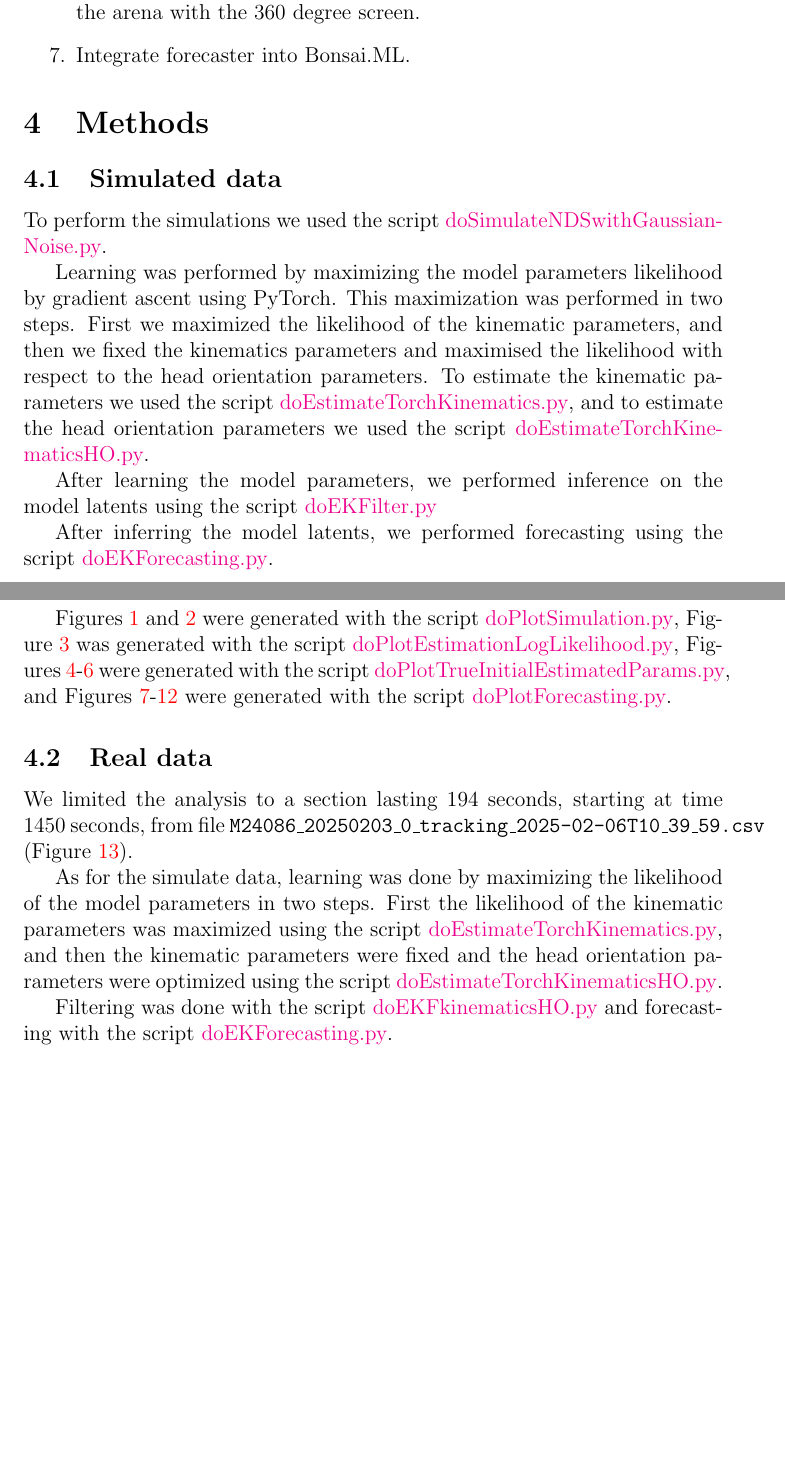
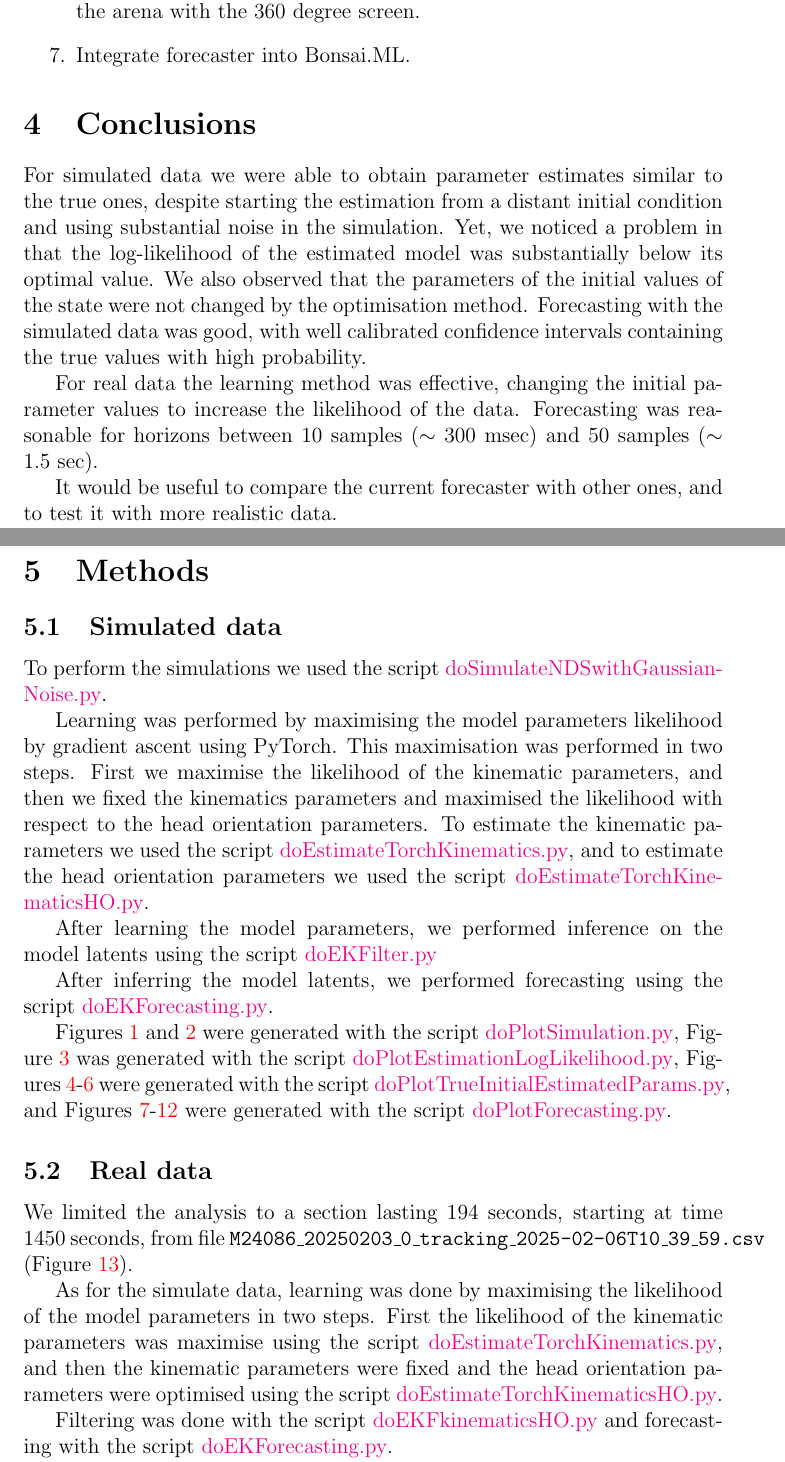
Before and after one commit to joacorapela/collaborationAman, a LaTeX document (reports/ekfForKinematicsAndHeadOrientation/ekfForKinematicsAndHeadOrientation.tex): two parts of pages 5 and 6 of 31 before the commit and two parts of pages 5 and 6 of 32 after it, joined at a grey line, cut so that both start at the same text, the shorter picture padded with empty space. The pictures show the PDF file reports/ekfForKinematicsAndHeadOrientation/ekfForKinematicsAndHeadOrientation.pdf that the author committed with the source.

Commit message:
Added .gitignore and conclusions

```diff
--- a/reports/ekfForKinematicsAndHeadOrientation/ekfForKinematicsAndHeadOrientation.tex
+++ b/reports/ekfForKinematicsAndHeadOrientation/ekfForKinematicsAndHeadOrientation.tex
@@ -357,6 +357,28 @@ the horizon of 50 samples.
 
 \end{enumerate}
 
+\section{Conclusions}
+
+For simulated data we were able to obtain parameter estimates similar to the
+true ones, despite starting the estimation from a distant initial condition and
+using substantial noise in the simulation.
+%
+Yet, we noticed a problem in that the log-likelihood of the estimated model was
+substantially below its optimal value. We also observed that the parameters of
+the initial values of the state were not changed by the optimisation method.
+%
+Forecasting with the simulated data was good, with well calibrated confidence
+intervals containing the true values with high probability.
+
+For real data the learning method was effective, changing the initial parameter
+values to increase the likelihood of the data.
+%
+Forecasting was reasonable for horizons between 10 samples ($\sim$ 300~msec) and 50
+samples ($\sim$ 1.5~sec).
+
+It would be useful to compare the current forecaster with other ones, and to
+test it with more realistic data.
+
 \section{Methods}
 
 \subsection{Simulated data}
@@ -364,9 +386,9 @@ the horizon of 50 samples.
 To perform the simulations we used the script
 \href{https://github.com/joacorapela/lds_simulations/blob/master/code/scripts/doSimulateNDSwithGaussianNoise.py}{doSimulateNDSwithGaussianNoise.py}.
 
-Learning was performed by maximizing the model parameters likelihood by
-gradient ascent using PyTorch. This maximization was performed in two steps. First we
-maximized the likelihood of the kinematic parameters, and then we fixed the
+Learning was performed by maximising the model parameters likelihood by
+gradient ascent using PyTorch. This maximisation was performed in two steps. First we
+maximise the likelihood of the kinematic parameters, and then we fixed the
 kinematics parameters and maximised the likelihood with respect to the head
 orientation parameters. To estimate the kinematic parameters we used the script
 \href{https://github.com/joacorapela/lds_simulations/blob/master/code/scripts/doEstimateTorchKinematics.py}{doEstimateTorchKinematics.py},
@@ -399,12 +421,12 @@ We limited the analysis to a section lasting 194~seconds, starting at time
 \texttt{M24086\_20250203\_0\_tracking\_2025-02-06T10\_39\_59.csv}
 (Figure~\ref{fig:real_posAndHO}).
 
-As for the simulate data, learning was done by maximizing the likelihood of the
+As for the simulate data, learning was done by maximising the likelihood of the
 model parameters in two steps. First the likelihood of the kinematic parameters
-was maximized using the script
+was maximise using the script
 \href{https://github.com/joacorapela/lds_tracking_posOriMice/blob/master/code/scripts/doEstimateTorchKinematics.py}{doEstimateTorchKinematics.py},
 and then the kinematic parameters were fixed and the head orientation
-parameters were optimized using the script
+parameters were optimised using the script
 \href{https://github.com/joacorapela/lds_tracking_posOriMice/blob/master/code/scripts/doEstimateTorchKinematicsHO.py}{doEstimateTorchKinematicsHO.py}.
 
 Filtering was done with the script
```
Also changed, not shown: reports/ekfForKinematicsAndHeadOrientation/ekfForKinematicsAndHeadOrientation.pdf, reports/ekfForKinematicsAndHeadOrientation/ekfForKinematicsAndHeadOrientation.tex (8 more changed lines), 1 other file.
